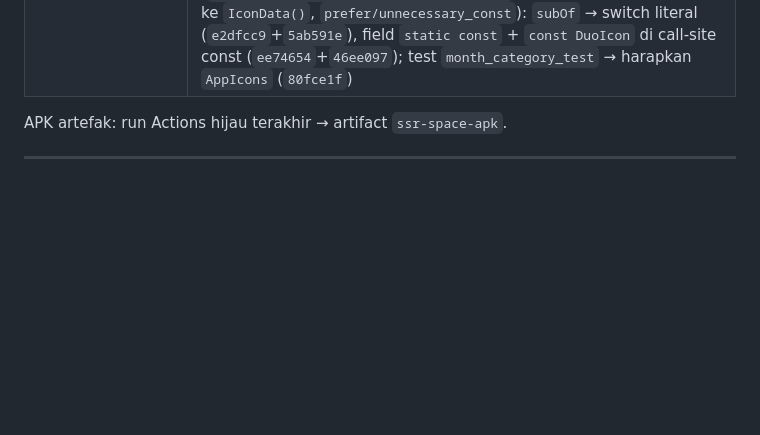
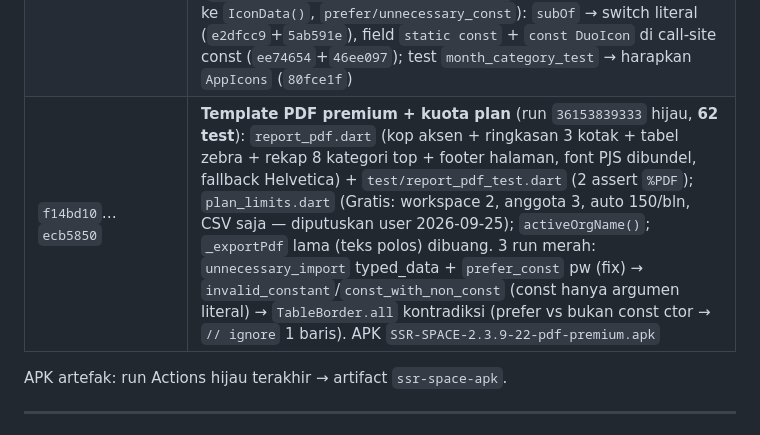
Before and after one commit to Sendysyah27/SSR-SPACE, a Markdown page: AUDIT.md, the part around the change. Drawn GitHub-style; blank space fills up the shorter version.

Commit message:
docs: changelog PDF premium + kuota plan + APK

```diff
--- a/AUDIT.md
+++ b/AUDIT.md
@@ -461,6 +461,7 @@ Setelah install APK v2.3.3+ & migration 07+08:
 | `1ad05f3`…`21a46f1` | **Fase E sesi 2 — SELESAI**: `reports` (`1ad05f3`), `auth`+`wallets` (`836d9ac`), `org_switcher` (`066ef76`), `splash` (`4685a66`), `main_shell` (`e891590`), `onboarding` (`21a46f1`). Semua `build()` layar <50 baris (sisa 3 widget lama di-scope out). CI `36133546126` hijau → APK `SSR-SPACE-2.3.9-22-fasee-bedah-build.apk` |
 | (staged 2026-09-25) | **Polish "Fintech Ledger" P0–P4** (visual-only, belum commit): deps + Fraunces + `app_typography`/`app_icons`; re-skin Phosphor duotone; EmptyView ilustrasi + `success_lottie`; donut Laporan + gauge Budget; hero texture + `skeletons` (7 loading). Detail: §4 "Polish visual". CI (analyze/test/APK) jalan setelah user bilang "commit" |
 | `b89d797`…`80fce1f` | **Polish hijau** (run `36148631602`): analyze 0 issue, **60 test lulus**, APK `SSR-SPACE-2.3.9-22-polish-ledger.apk`. Perjalanan: `prefer_const_constructors` (`341314b`) → **`phosphor_flutter 2.1.0` pecah di stable kini** (`IconData` final, `month_category_test` gagal load) → **vendor `Phosphor-Duotone.ttf`** + `DuoIcon`/`subOf` sendiri, lepas dep (`2f576de`); lalu 3 run merah karena aturan const baru (`non_const_argument_for_const_parameter` menolak argumen variabel ke `IconData()`, `prefer/unnecessary_const`): `subOf` → switch literal (`e2dfcc9`+`5ab591e`), field `static const` + `const DuoIcon` di call-site const (`ee74654`+`46ee097`); test `month_category_test` → harapkan `AppIcons` (`80fce1f`) |
+| `f14bd10`…`ecb5850` | **Template PDF premium + kuota plan** (run `36153839333` hijau, **62 test**): `report_pdf.dart` (kop aksen + ringkasan 3 kotak + tabel zebra + rekap 8 kategori top + footer halaman, font PJS dibundel, fallback Helvetica) + `test/report_pdf_test.dart` (2 assert `%PDF`); `plan_limits.dart` (Gratis: workspace 2, anggota 3, auto 150/bln, CSV saja — diputuskan user 2026-09-25); `activeOrgName()`; `_exportPdf` lama (teks polos) dibuang. 3 run merah: `unnecessary_import` typed_data + `prefer_const` pw (fix) → `invalid_constant`/`const_with_non_const` (const hanya argumen literal) → `TableBorder.all` kontradiksi (prefer vs bukan const ctor → `// ignore` 1 baris). APK `SSR-SPACE-2.3.9-22-pdf-premium.apk` |
 
 APK artefak: run Actions hijau terakhir → artifact `ssr-space-apk`.
 
```
Also changed, not shown: AGENTS.md (+1 -1 lines).
